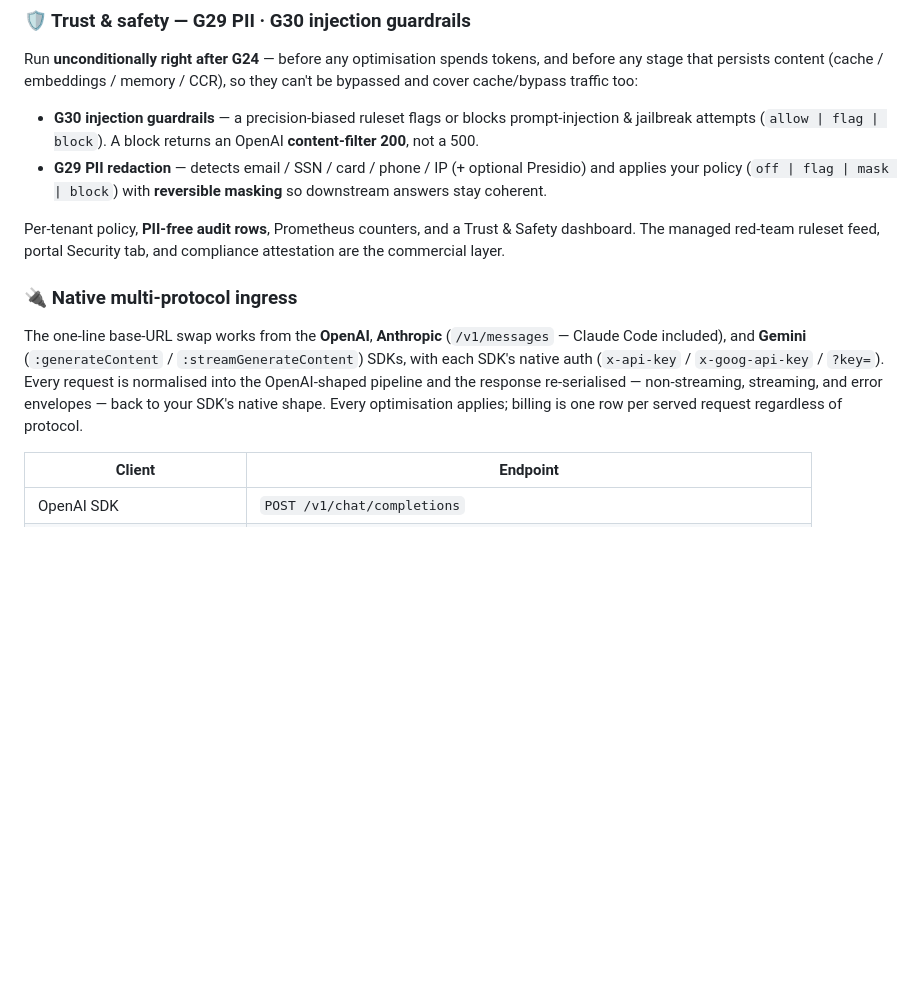
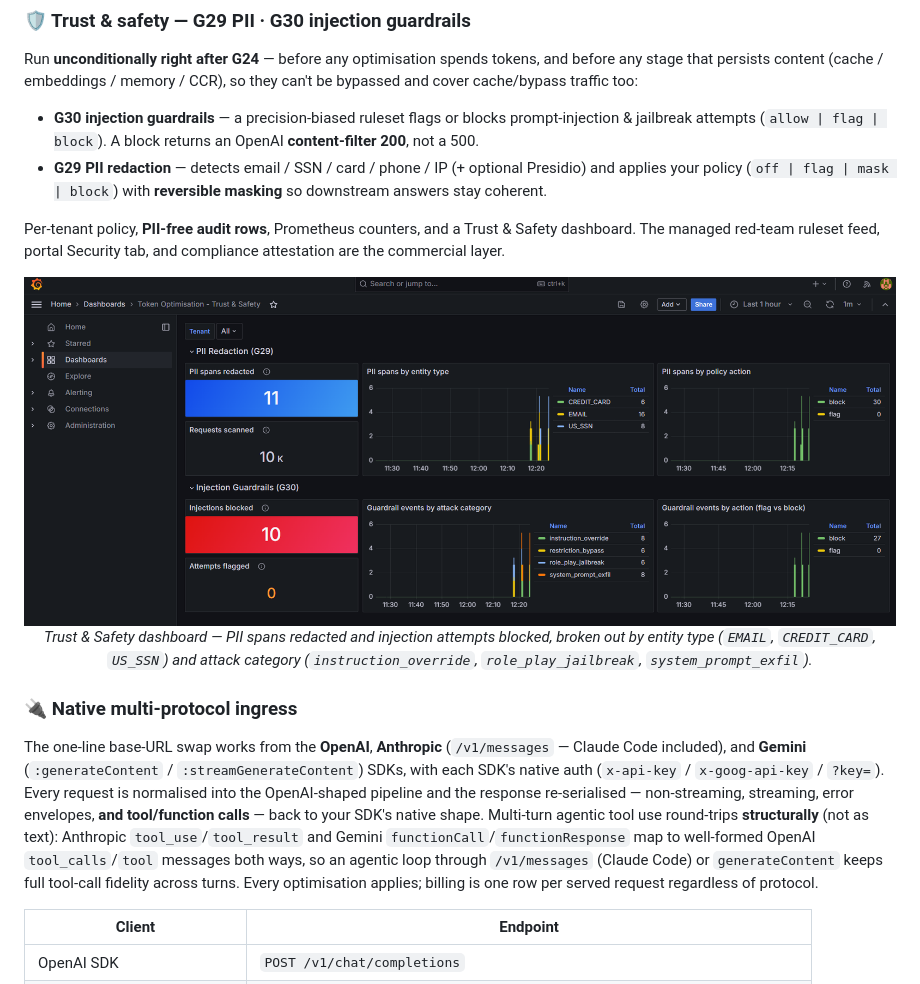
Before and after one commit to sumitdevgupto/TokenLean, a Markdown page: README.md, the part around one of its changes. Rendered like a GitHub page; pictures changed too: assets/screenshots/trust-safety.png (added); blank space fills up the shorter version.

```diff
--- a/README.md
+++ b/README.md
@@ -238,8 +239,13 @@ Run **unconditionally right after G24** — before any optimisation spends token
 
 Per-tenant policy, **PII-free audit rows**, Prometheus counters, and a Trust & Safety dashboard. The managed red-team ruleset feed, portal Security tab, and compliance attestation are the commercial layer.
 
+<p align="center">
+  <img src="assets/screenshots/trust-safety.png" width="900" alt="Trust & Safety dashboard — G29 PII redaction and G30 injection guardrails"><br>
+  <em>Trust &amp; Safety dashboard — PII spans redacted and injection attempts blocked, broken out by entity type (<code>EMAIL</code>, <code>CREDIT_CARD</code>, <code>US_SSN</code>) and attack category (<code>instruction_override</code>, <code>role_play_jailbreak</code>, <code>system_prompt_exfil</code>).</em>
+</p>
+
 ### 🔌 Native multi-protocol ingress
-The one-line base-URL swap works from the **OpenAI**, **Anthropic** (`/v1/messages` — Claude Code included), and **Gemini** (`:generateContent` / `:streamGenerateContent`) SDKs, with each SDK's native auth (`x-api-key` / `x-goog-api-key` / `?key=`). Every request is normalised into the OpenAI-shaped pipeline and the response re-serialised — non-streaming, streaming, and error envelopes — back to your SDK's native shape. Every optimisation applies; billing is one row per served request regardless of protocol.
+The one-line base-URL swap works from the **OpenAI**, **Anthropic** (`/v1/messages` — Claude Code included), and **Gemini** (`:generateContent` / `:streamGenerateContent`) SDKs, with each SDK's native auth (`x-api-key` / `x-goog-api-key` / `?key=`). Every request is normalised into the OpenAI-shaped pipeline and the response re-serialised — non-streaming, streaming, error envelopes, **and tool/function calls** — back to your SDK's native shape. Multi-turn agentic tool use round-trips **structurally** (not as text): Anthropic `tool_use`/`tool_result` and Gemini `functionCall`/`functionResponse` map to well-formed OpenAI `tool_calls`/`tool` messages both ways, so an agentic loop through `/v1/messages` (Claude Code) or `generateContent` keeps full tool-call fidelity across turns. Every optimisation applies; billing is one row per served request regardless of protocol.
 
 | Client | Endpoint |
 |---|---|
```
Also changed, not shown: other parts of README.md (+14 -3 lines), assets/screenshots/live-calls.png (added), assets/screenshots/trends-savings.png (added), 1 other file.
